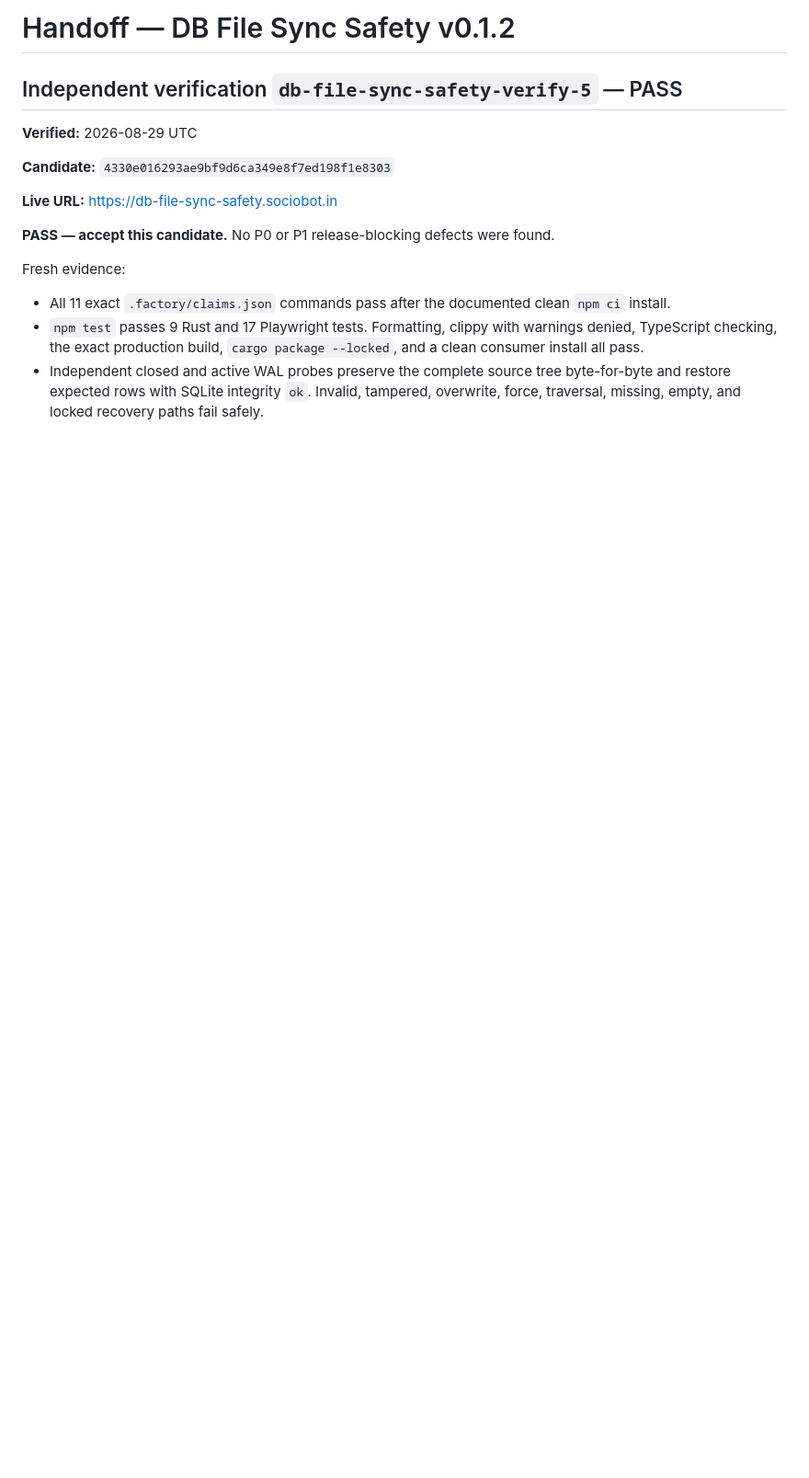
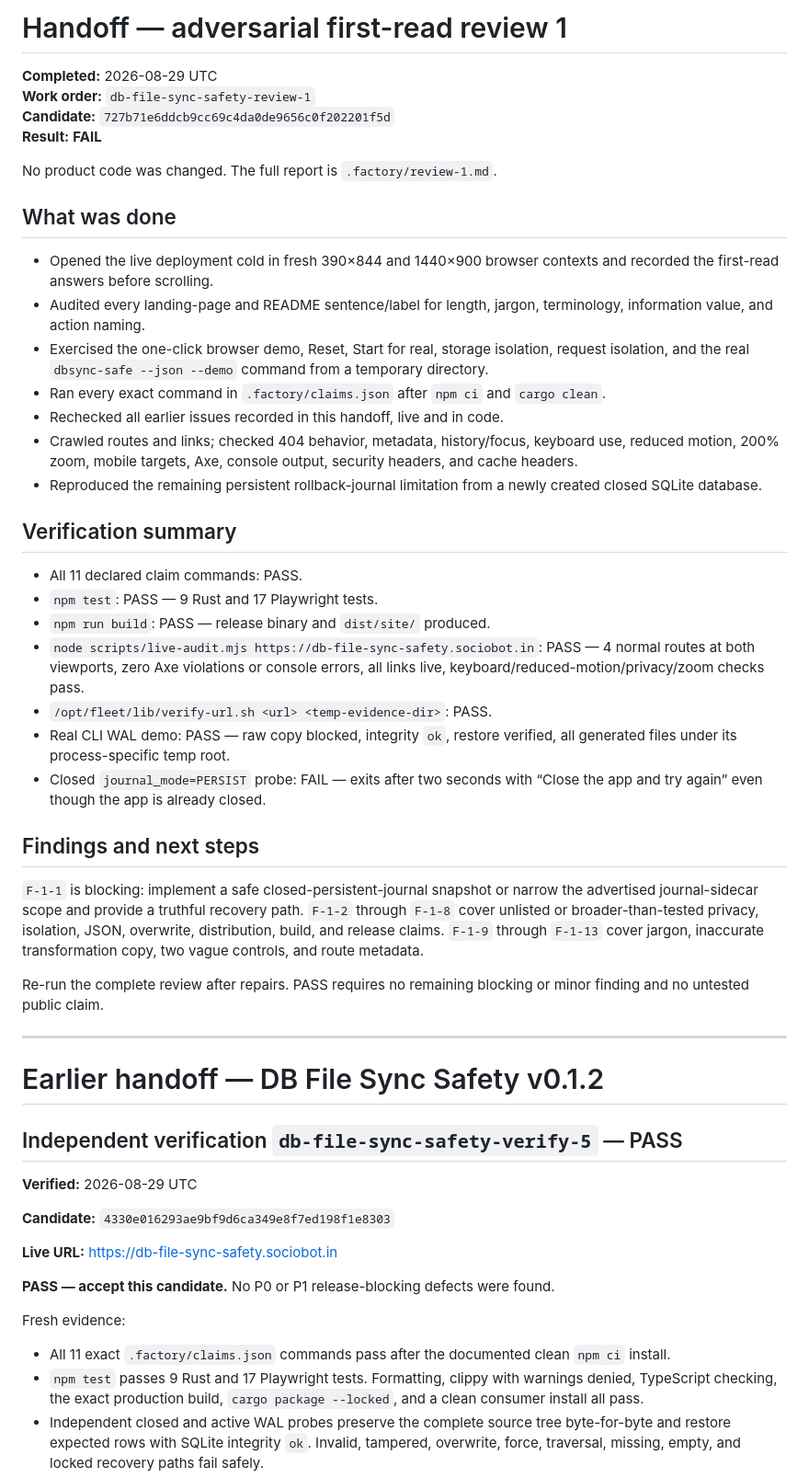
Before and after one commit to B-Divyesh/sf-db-file-sync-safety, a Markdown page: .factory/handoff.md, the part around the change. Shown at 92% size. Drawn GitHub-style; blank space fills up the shorter version.

Commit message:
docs: add adversarial first-read review

```diff
--- a/.factory/handoff.md
+++ b/.factory/handoff.md
@@ -1,4 +1,41 @@
-# Handoff — DB File Sync Safety v0.1.2
+# Handoff — adversarial first-read review 1
+
+**Completed:** 2026-08-29 UTC<br>
+**Work order:** `db-file-sync-safety-review-1`<br>
+**Candidate:** `727b71e6ddcb9cc69c4da0de9656c0f202201f5d`<br>
+**Result:** **FAIL**
+
+No product code was changed. The full report is `.factory/review-1.md`.
+
+## What was done
+
+- Opened the live deployment cold in fresh 390×844 and 1440×900 browser contexts and recorded the first-read answers before scrolling.
+- Audited every landing-page and README sentence/label for length, jargon, terminology, information value, and action naming.
+- Exercised the one-click browser demo, Reset, Start for real, storage isolation, request isolation, and the real `dbsync-safe --json --demo` command from a temporary directory.
+- Ran every exact command in `.factory/claims.json` after `npm ci` and `cargo clean`.
+- Rechecked all earlier issues recorded in this handoff, live and in code.
+- Crawled routes and links; checked 404 behavior, metadata, history/focus, keyboard use, reduced motion, 200% zoom, mobile targets, Axe, console output, security headers, and cache headers.
+- Reproduced the remaining persistent rollback-journal limitation from a newly created closed SQLite database.
+
+## Verification summary
+
+- All 11 declared claim commands: PASS.
+- `npm test`: PASS — 9 Rust and 17 Playwright tests.
+- `npm run build`: PASS — release binary and `dist/site/` produced.
+- `node scripts/live-audit.mjs https://db-file-sync-safety.sociobot.in`: PASS — 4 normal routes at both viewports, zero Axe violations or console errors, all links live, keyboard/reduced-motion/privacy/zoom checks pass.
+- `/opt/fleet/lib/verify-url.sh <url> <temp-evidence-dir>`: PASS.
+- Real CLI WAL demo: PASS — raw copy blocked, integrity `ok`, restore verified, all generated files under its process-specific temp root.
+- Closed `journal_mode=PERSIST` probe: FAIL — exits after two seconds with “Close the app and try again” even though the app is already closed.
+
+## Findings and next steps
+
+`F-1-1` is blocking: implement a safe closed-persistent-journal snapshot or narrow the advertised journal-sidecar scope and provide a truthful recovery path. `F-1-2` through `F-1-8` cover unlisted or broader-than-tested privacy, isolation, JSON, overwrite, distribution, build, and release claims. `F-1-9` through `F-1-13` cover jargon, inaccurate transformation copy, two vague controls, and route metadata.
+
+Re-run the complete review after repairs. PASS requires no remaining blocking or minor finding and no untested public claim.
+
+---
+
+# Earlier handoff — DB File Sync Safety v0.1.2
 
 ## Independent verification `db-file-sync-safety-verify-5` — PASS
 
```
Also changed, not shown: .factory/review-1.md (added, +338 -0 lines).
